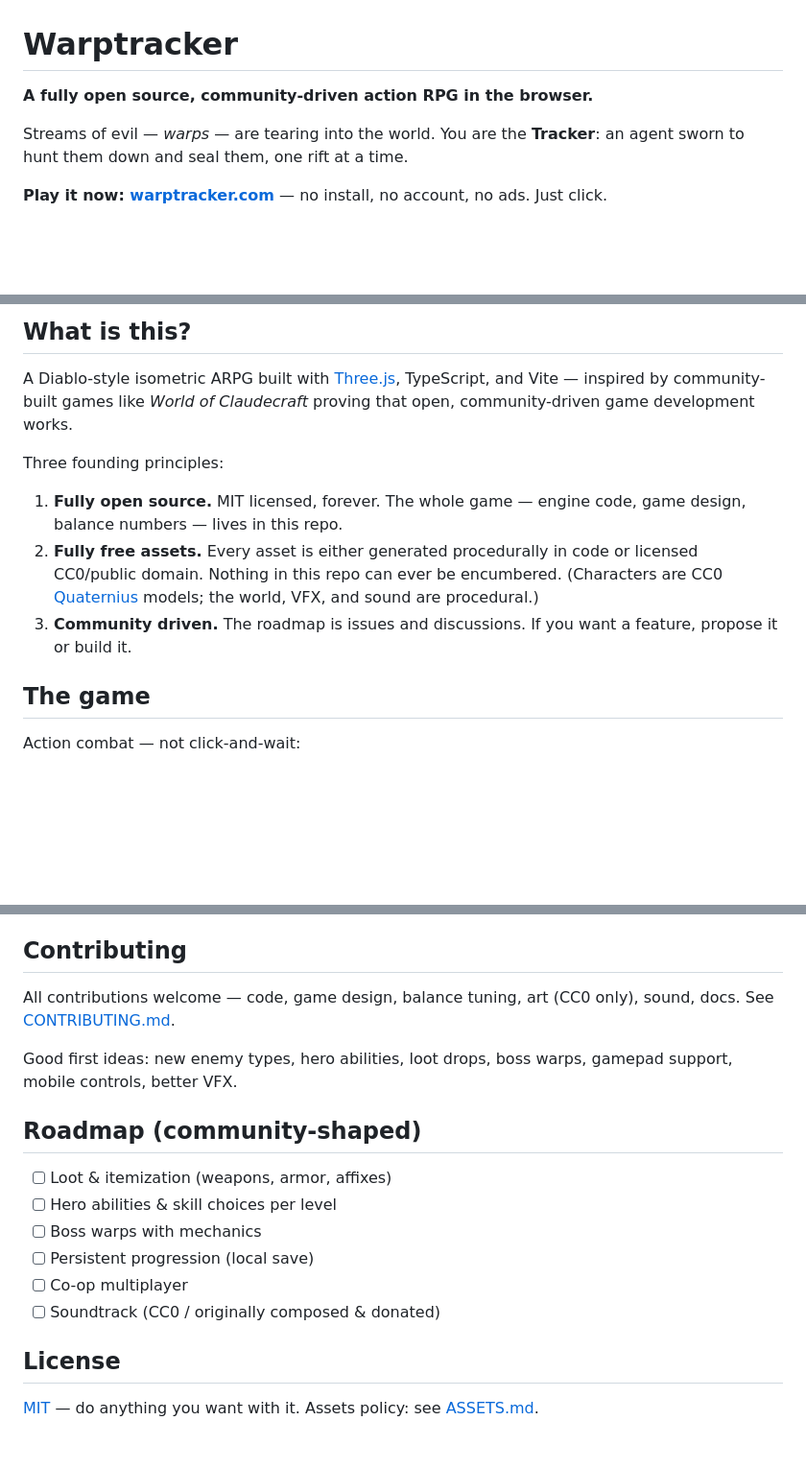
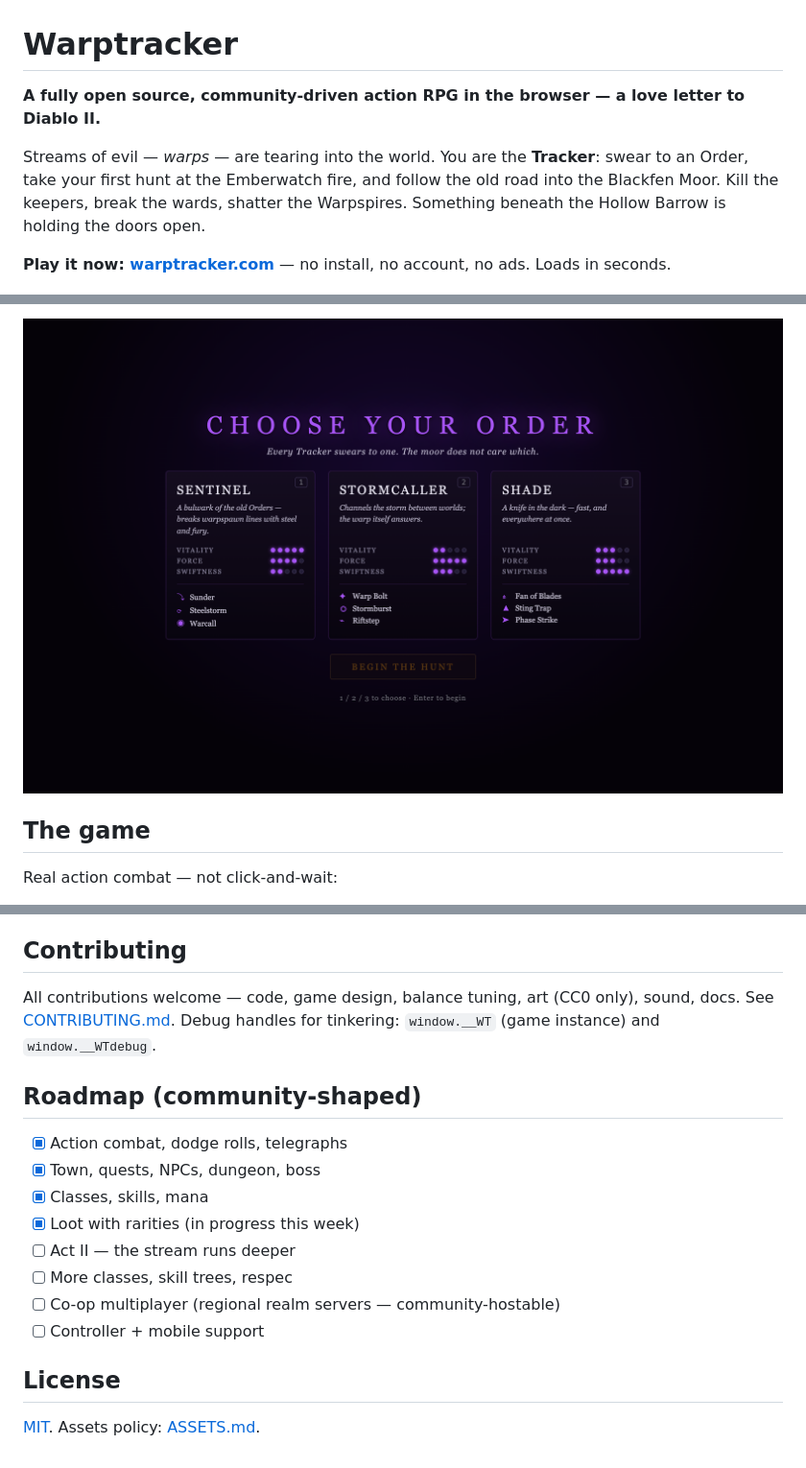
Before and after one commit to ilrein/warptracker, a Markdown page: README.md, 3 parts joined by grey strips. Shown at 96% size. Drawn GitHub-style; pictures changed too: docs/media/class-select.png (added); blank space fills up the shorter version.

```diff
--- a/README.md
+++ b/README.md
@@ -1,8 +1,8 @@
 # Warptracker
 
-**A fully open source, community-driven action RPG in the browser.**
+**A fully open source, community-driven action RPG in the browser — a love letter to Diablo II.**
 
-Streams of evil — *warps* — are tearing into the world. You are the **Tracker**: an agent sworn to hunt them down and seal them, one rift at a time.
+Streams of evil — *warps* — are tearing into the world. You are the **Tracker**: swear to an Order, take your first hunt at the Emberwatch fire, and follow the old road into the Blackfen Moor. Kill the keepers, break the wards, shatter the Warpspires. Something beneath the Hollow Barrow is holding the doors open.
 
-**Play it now: [warptracker.com](https://warptracker.com)** — no install, no account, no ads. Just click.
+**Play it now: [warptracker.com](https://warptracker.com)** — no install, no account, no ads. Loads in seconds.
 
@@ -10,15 +10,7 @@ Streams of evil — *warps* — are tearing into the world. You are the **Tracke
 
-## What is this?
-
-A Diablo-style isometric ARPG built with [Three.js](https://threejs.org), TypeScript, and Vite — inspired by community-built games like *World of Claudecraft* proving that open, community-driven game development works.
-
-Three founding principles:
-
-1. **Fully open source.** MIT licensed, forever. The whole game — engine code, game design, balance numbers — lives in this repo.
-2. **Fully free assets.** Every asset is either generated procedurally in code or licensed CC0/public domain. Nothing in this repo can ever be encumbered. (Characters are CC0 [Quaternius](https://quaternius.com) models; the world, VFX, and sound are procedural.)
-3. **Community driven.** The roadmap is issues and discussions. If you want a feature, propose it or build it.
+![Choose your Order](docs/media/class-select.png)
 
 ## The game
 
-Action combat — not click-and-wait:
+Real action combat — not click-and-wait:
 
@@ -58,19 +42,19 @@ src/
 
 ## Contributing
 
-All contributions welcome — code, game design, balance tuning, art (CC0 only), sound, docs. See [CONTRIBUTING.md](CONTRIBUTING.md).
-
-Good first ideas: new enemy types, hero abilities, loot drops, boss warps, gamepad support, mobile controls, better VFX.
+All contributions welcome — code, game design, balance tuning, art (CC0 only), sound, docs. See [CONTRIBUTING.md](CONTRIBUTING.md). Debug handles for tinkering: `window.__WT` (game instance) and `window.__WTdebug`.
 
 ## Roadmap (community-shaped)
 
-- [ ] Loot & itemization (weapons, armor, affixes)
-- [ ] Hero abilities & skill choices per level
-- [ ] Boss warps with mechanics
-- [ ] Persistent progression (local save)
-- [ ] Co-op multiplayer
-- [ ] Soundtrack (CC0 / originally composed & donated)
+- [x] Action combat, dodge rolls, telegraphs
+- [x] Town, quests, NPCs, dungeon, boss
+- [x] Classes, skills, mana
+- [x] Loot with rarities (in progress this week)
+- [ ] Act II — the stream runs deeper
+- [ ] More classes, skill trees, respec
+- [ ] Co-op multiplayer (regional realm servers — community-hostable)
+- [ ] Controller + mobile support
 
 ## License
 
-[MIT](LICENSE) — do anything you want with it. Assets policy: see [ASSETS.md](ASSETS.md).
+[MIT](LICENSE). Assets policy: [ASSETS.md](ASSETS.md).
```
Also changed, not shown: other parts of README.md (+18 -26 lines), docs/media/combat.png (added), docs/media/emberwatch.png (added), docs/media/vault.png (added), 7 other files.
